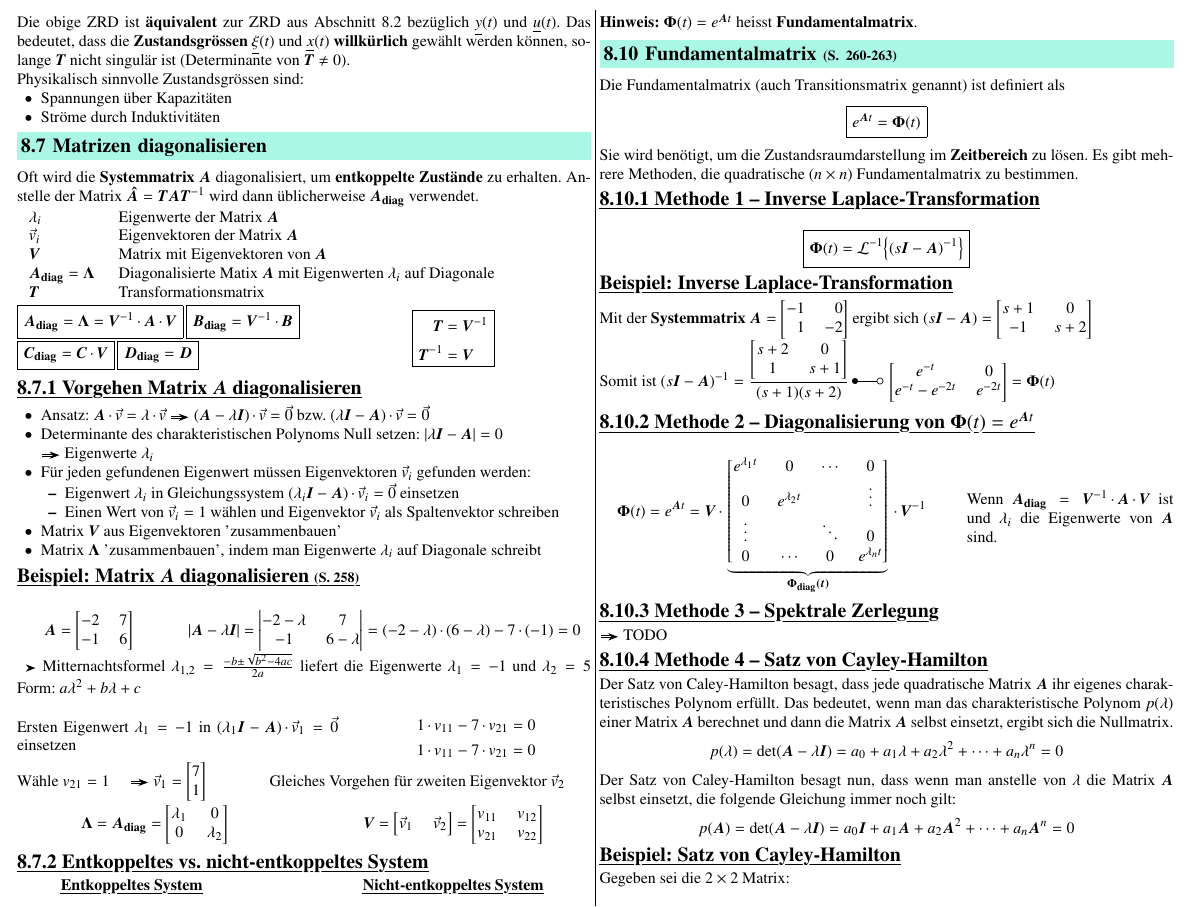
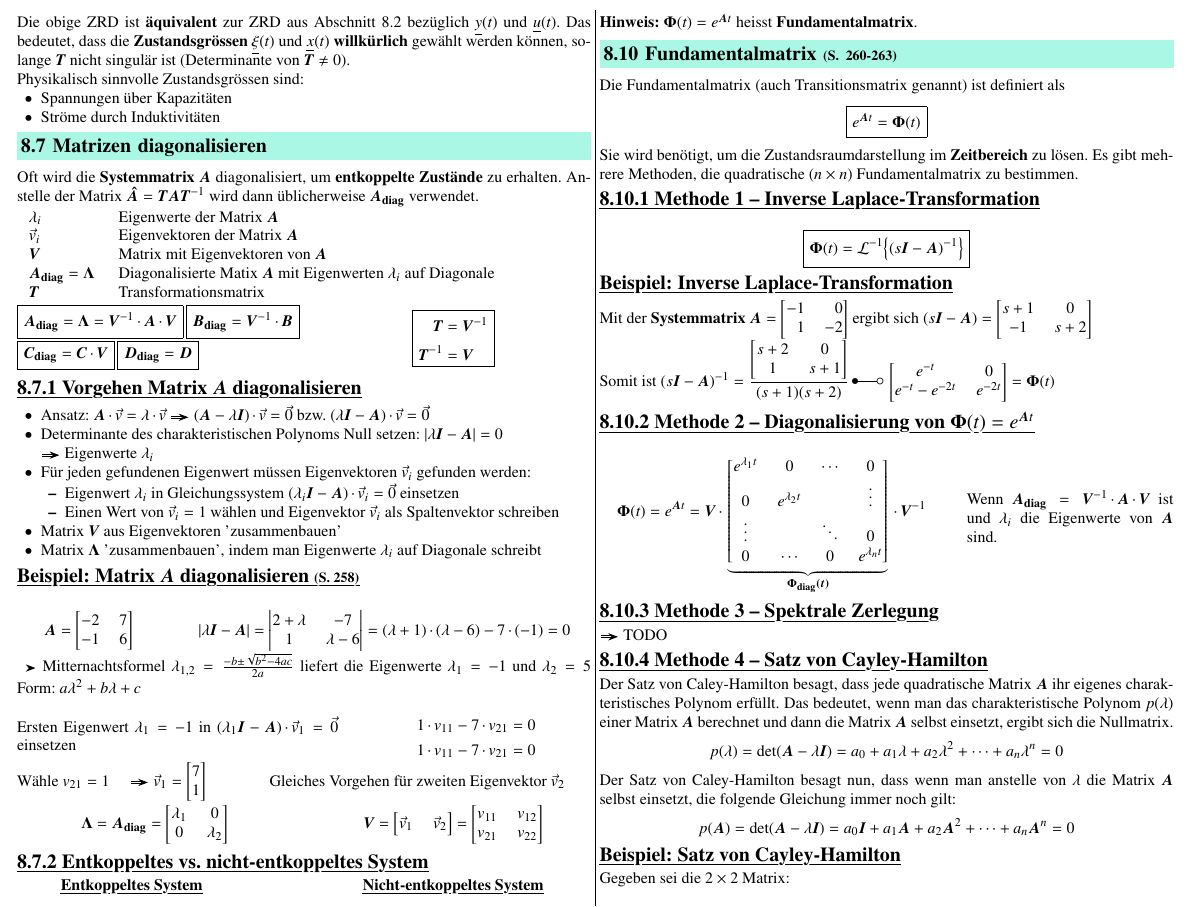
Before and after one commit to P4ntomime/signale-und-systeme-2, a LaTeX document (signale_und_systeme_2.tex, which reads sections/08_zustandsraumdarstellung.tex): part of page 8 of 14, cut so that both start at the same text. Compiled offline with pdfLaTeX.

Commit message:
corrected "fix" for Eigenwertproblem

```diff
--- a/sections/08_zustandsraumdarstellung.tex
+++ b/sections/08_zustandsraumdarstellung.tex
@@ -330,11 +330,12 @@ $\bm{\hat{A}} = \bm{ T A T}^{-1}$ wird dann üblicherweise $\bm{A_{\rm diag}}$ v
 \end{minipage}
 \hfill
 \begin{minipage}[c]{0.72\columnwidth}
-    $$ \abs{\bm{A} - \lambda \bm{I}} = \begin{vmatrix*}[c]
-        -2 -\lambda & 7 \\
-        -1 & 6 - \lambda
-    \end{vmatrix*} = (-2 - \lambda) \cdot (6 - \lambda) -7 \cdot (-1) = 0 $$
+    $$ \abs{\lambda \bm{I} - \bm{A}} = \begin{vmatrix*}[c]
+        2 +\lambda & -7 \\
+        1 & \lambda - 6
+    \end{vmatrix*} = (\lambda + 1) \cdot (\lambda - 6) - 7 \cdot (-1) = 0 $$
 \end{minipage}
+% note : Eigenwertberechnung laut Linalg anders herum (\abs{\bm{A} - \lambda \bm{I}}) -> oben gelich wie in Skript für Einheitlichkeit
 
 \textrightarrow\ Mitternachtsformel $\lambda_{1,2} =\frac{-b \pm \sqrt{b^2 - 4 a c}}{2a}$ liefert die Eigenwerte $\lambda_1 = -1$ und $\lambda_2 = 5$
 Form: $a\lambda^2 + b\lambda + c$
```
Also changed, not shown: signale_und_systeme_2.pdf.
